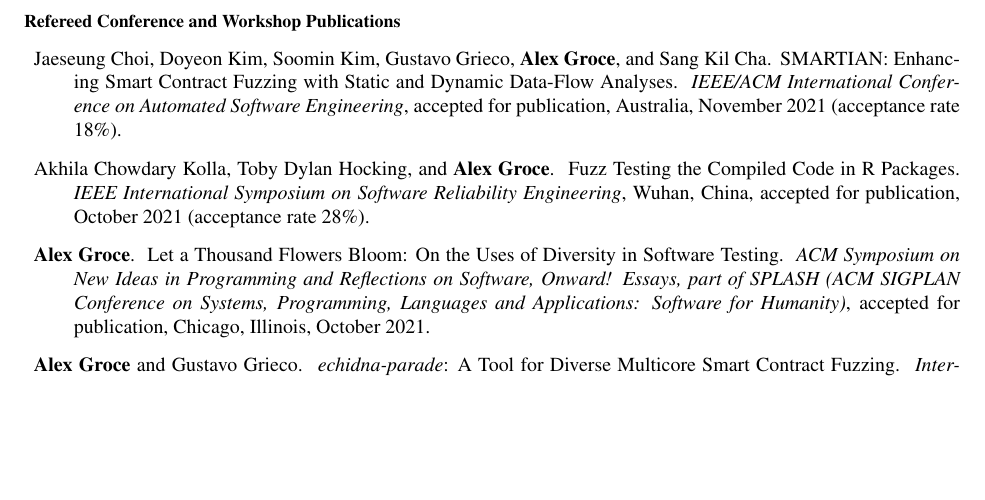
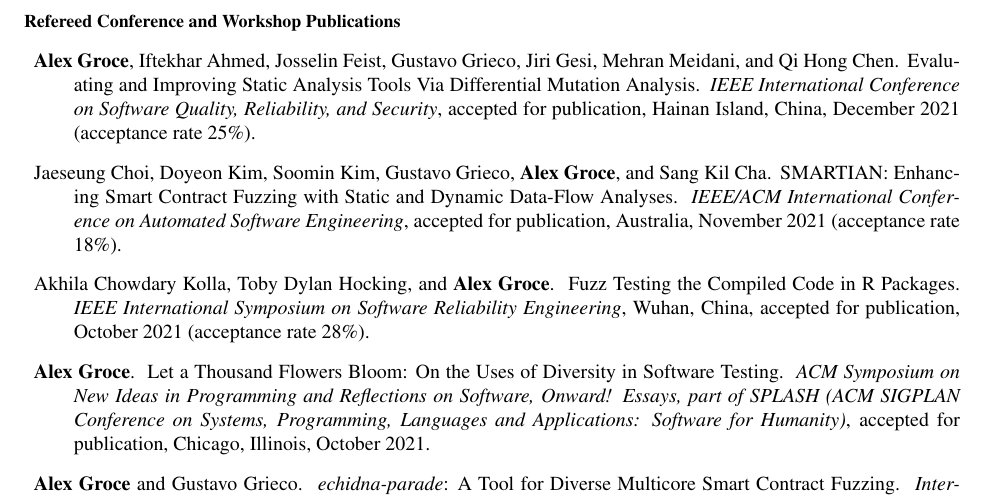
Before and after one commit to agroce/agroce.github.io, a LaTeX CV (CV/cv.tex): part of page 6 of 25 before the commit and part of page 6 of 26 after it, cut so that both start at the same text, the shorter picture padded with empty space. Compiled offline with pdfLaTeX.

Commit message:
qrs 2021

```diff
--- a/CV/cv.tex
+++ b/CV/cv.tex
@@ -331,6 +331,14 @@
 \end{Refereed Journal Publications}
 
 \begin{Refereed Conference and Workshop Publications}
+
+\item {\bf Alex Groce}, Iftekhar Ahmed, Josselin Feist, Gustavo
+  Grieco, Jiri Gesi, Mehran Meidani, and Qi Hong Chen.
+  \newblock Evaluating and Improving Static Analysis Tools Via
+  Differential Mutation Analysis.
+  \newblock \emph{IEEE International Conference on Software
+Quality, Reliability, and Security}, accepted for publication, Hainan
+Island, China, December 2021 (acceptance rate 25\%).
 
 \item Jaeseung Choi, Doyeon Kim, Soomin Kim, Gustavo Grieco, {\bf Alex Groce}, and Sang Kil Cha.
 \newblock SMARTIAN: Enhancing Smart Contract Fuzzing with Static and Dynamic Data-Flow Analyses.
```
Also changed, not shown: CV/cv.pdf, cv.pdf.
